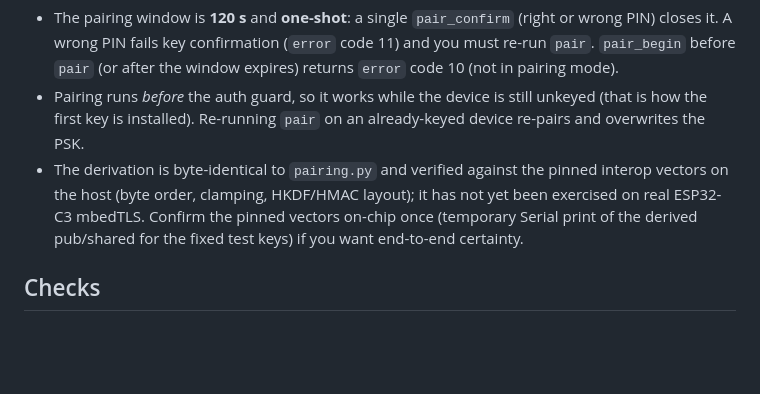
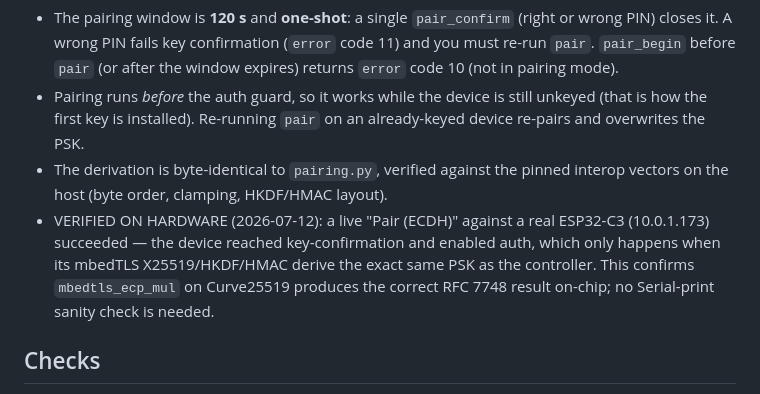
Before and after one commit to jhaigit/LED-topology, a Markdown page: arduino/ltp_esp32c3_oled/AUTH_TESTING.md, the part around the change. GitHub-like rendering; blank space fills up the shorter version.

Commit message:
Record on-hardware verification of ESP32 X25519+PIN pairing
A live "Pair (ECDH)" against a real ESP32-C3 (10.0.1.173, protocol 0.3)
succeeded: the device reached key confirmation and enabled auth, which only
happens when its mbedTLS X25519/HKDF/HMAC derive the same PSK as the
controller. Confirms mbedtls_ecp_mul on Curve25519 yields the correct
RFC 7748 result on-chip — the last unverified link in Phase 4b, now closed.

Co-Authored-By: Claude Opus 4.8 <noreply@anthropic.com>

```diff
--- a/arduino/ltp_esp32c3_oled/AUTH_TESTING.md
+++ b/arduino/ltp_esp32c3_oled/AUTH_TESTING.md
@@ -66,11 +66,14 @@ Notes:
 - Pairing runs *before* the auth guard, so it works while the device is still
   unkeyed (that is how the first key is installed). Re-running `pair` on an
   already-keyed device re-pairs and overwrites the PSK.
-- The derivation is byte-identical to `pairing.py` and verified against the
-  pinned interop vectors on the host (byte order, clamping, HKDF/HMAC layout);
-  it has not yet been exercised on real ESP32-C3 mbedTLS. Confirm the pinned
-  vectors on-chip once (temporary Serial print of the derived pub/shared for the
-  fixed test keys) if you want end-to-end certainty.
+- The derivation is byte-identical to `pairing.py`, verified against the pinned
+  interop vectors on the host (byte order, clamping, HKDF/HMAC layout).
+- VERIFIED ON HARDWARE (2026-07-12): a live "Pair (ECDH)" against a real
+  ESP32-C3 (10.0.1.173) succeeded — the device reached key-confirmation and
+  enabled auth, which only happens when its mbedTLS X25519/HKDF/HMAC derive the
+  exact same PSK as the controller. This confirms `mbedtls_ecp_mul` on
+  Curve25519 produces the correct RFC 7748 result on-chip; no Serial-print
+  sanity check is needed.
 
 ## Checks
 
```
